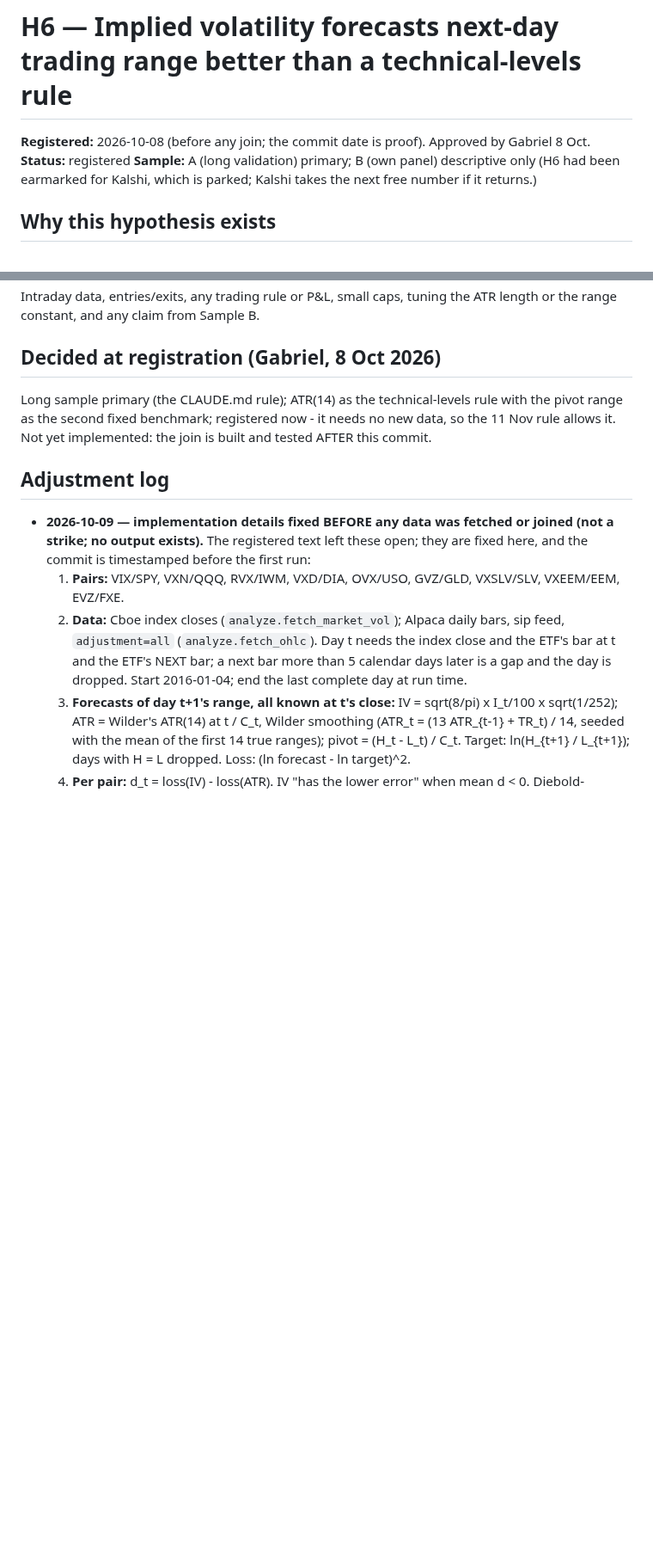
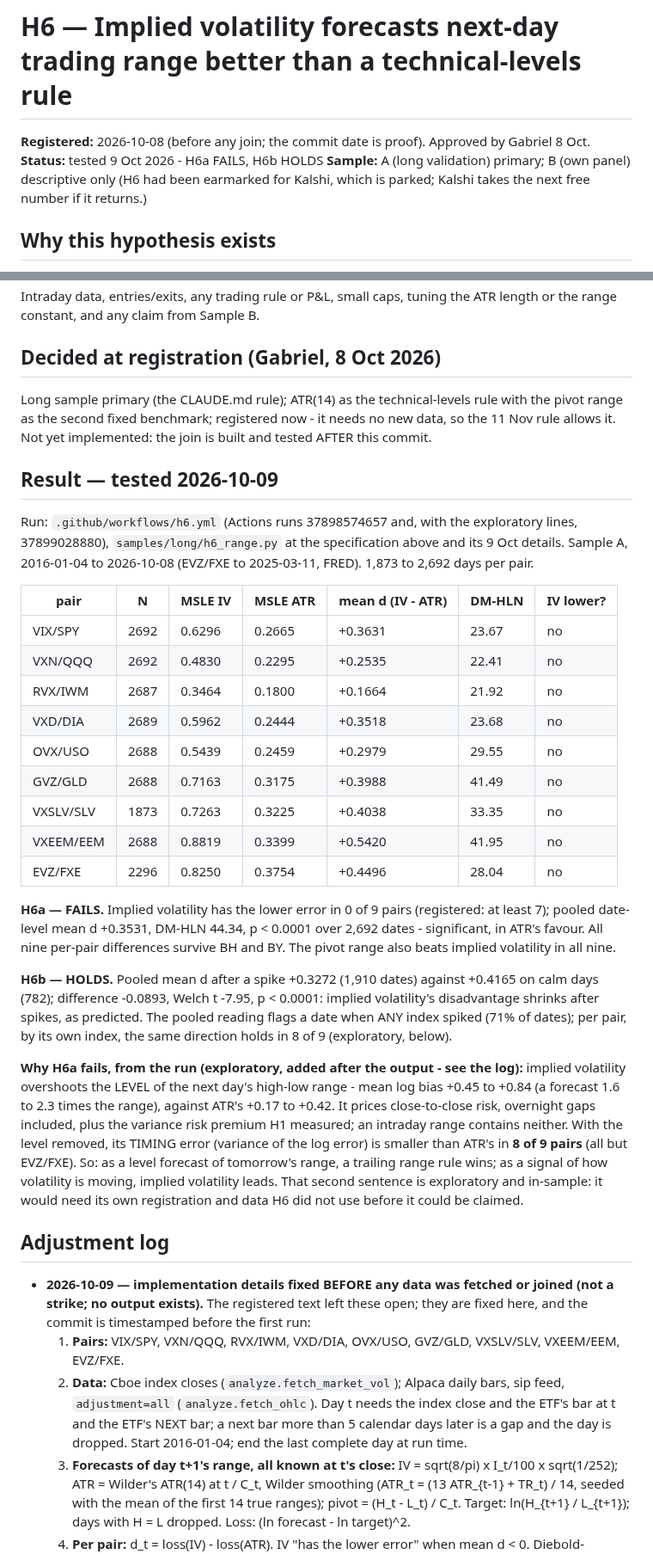
Before and after one commit to gabrielmitton-cloud/volrec, a Markdown page: hypotheses/2026-10-08-h6-implied-vol-vs-technical-levels.md, 2 parts joined by grey strips. Shown at 86% size. GitHub-like rendering; blank space fills up the shorter version.

```diff
--- a/hypotheses/2026-10-08-h6-implied-vol-vs-technical-levels.md
+++ b/hypotheses/2026-10-08-h6-implied-vol-vs-technical-levels.md
@@ -1,7 +1,7 @@
 # H6 — Implied volatility forecasts next-day trading range better than a technical-levels rule
 
 **Registered:** 2026-10-08 (before any join; the commit date is proof). Approved by Gabriel 8 Oct.
-**Status:** registered
+**Status:** tested 9 Oct 2026 - H6a FAILS, H6b HOLDS
 **Sample:** A (long validation) primary; B (own panel) descriptive only
 (H6 had been earmarked for Kalshi, which is parked; Kalshi takes the next free number if it returns.)
 
@@ -70,6 +70,44 @@ Long sample primary (the CLAUDE.md rule); ATR(14) as the technical-levels rule w
 range as the second fixed benchmark; registered now - it needs no new data, so the 11 Nov rule
 allows it. Not yet implemented: the join is built and tested AFTER this commit.
 
+## Result — tested 2026-10-09
+
+Run: `.github/workflows/h6.yml` (Actions runs 37898574657 and, with the exploratory lines,
+37899028880), `samples/long/h6_range.py` at the specification above and its 9 Oct details.
+Sample A, 2016-01-04 to 2026-10-08 (EVZ/FXE to 2025-03-11, FRED). 1,873 to 2,692 days per pair.
+
+| pair | N | MSLE IV | MSLE ATR | mean d (IV - ATR) | DM-HLN | IV lower? |
+|---|---|---|---|---|---|---|
+| VIX/SPY | 2692 | 0.6296 | 0.2665 | +0.3631 | 23.67 | no |
+| VXN/QQQ | 2692 | 0.4830 | 0.2295 | +0.2535 | 22.41 | no |
+| RVX/IWM | 2687 | 0.3464 | 0.1800 | +0.1664 | 21.92 | no |
+| VXD/DIA | 2689 | 0.5962 | 0.2444 | +0.3518 | 23.68 | no |
+| OVX/USO | 2688 | 0.5439 | 0.2459 | +0.2979 | 29.55 | no |
+| GVZ/GLD | 2688 | 0.7163 | 0.3175 | +0.3988 | 41.49 | no |
+| VXSLV/SLV | 1873 | 0.7263 | 0.3225 | +0.4038 | 33.35 | no |
+| VXEEM/EEM | 2688 | 0.8819 | 0.3399 | +0.5420 | 41.95 | no |
+| EVZ/FXE | 2296 | 0.8250 | 0.3754 | +0.4496 | 28.04 | no |
+
+**H6a — FAILS.** Implied volatility has the lower error in 0 of 9 pairs (registered: at least 7);
+pooled date-level mean d +0.3531, DM-HLN 44.34, p < 0.0001 over 2,692 dates - significant, in
+ATR's favour. All nine per-pair differences survive BH and BY. The pivot range also beats implied
+volatility in all nine.
+
+**H6b — HOLDS.** Pooled mean d after a spike +0.3272 (1,910 dates) against +0.4165 on calm days
+(782); difference -0.0893, Welch t -7.95, p < 0.0001: implied volatility's disadvantage shrinks
+after spikes, as predicted. The pooled reading flags a date when ANY index spiked (71% of dates);
+per pair, by its own index, the same direction holds in 8 of 9 (exploratory, below).
+
+**Why H6a fails, from the run (exploratory, added after the output - see the log):** implied
+volatility overshoots the LEVEL of the next day's high-low range - mean log bias +0.45 to +0.84
+(a forecast 1.6 to 2.3 times the range), against ATR's +0.17 to +0.42. It prices close-to-close
+risk, overnight gaps included, plus the variance risk premium H1 measured; an intraday range
+contains neither. With the level removed, its TIMING error (variance of the log error) is smaller
+than ATR's in **8 of 9 pairs** (all but EVZ/FXE). So: as a level forecast of tomorrow's range, a
+trailing range rule wins; as a signal of how volatility is moving, implied volatility leads.
+That second sentence is exploratory and in-sample: it would need its own registration and data
+H6 did not use before it could be claimed.
+
 ## Adjustment log
 
 - **2026-10-09 — implementation details fixed BEFORE any data was fetched or joined (not a
```
Also changed, not shown: HANDOFF.md (+1 -1 lines), hypotheses/README.md (+1 -1 lines).
